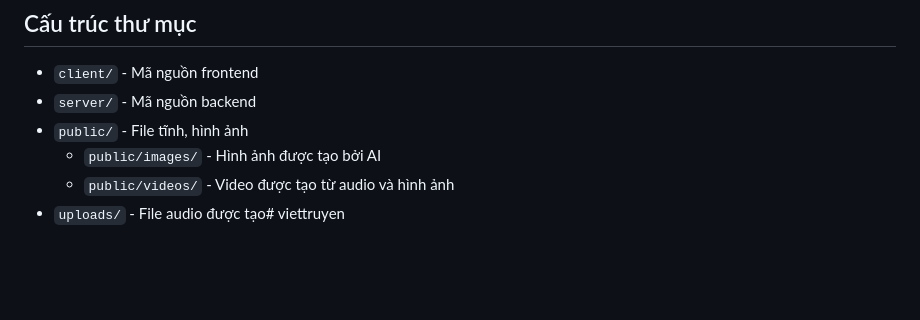
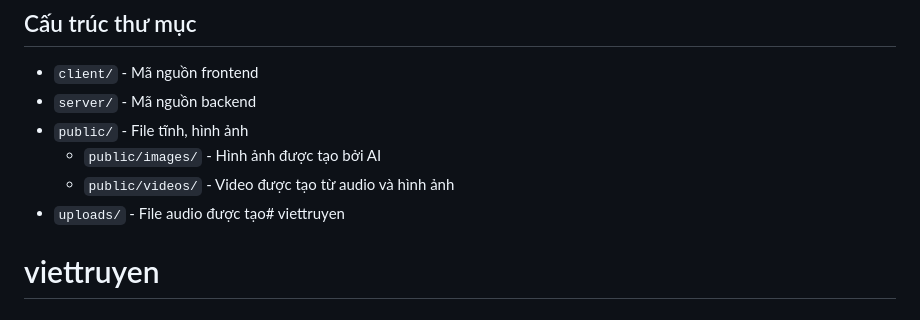
Before and after one commit to aiautotool/viettruyen, a Markdown page: README.md, the part around the change. GitHub-like rendering; blank space fills up the shorter version.

```diff
--- a/README.md
+++ b/README.md
@@ -112,3 +112,4 @@ Nếu không hiển thị được hình ảnh sau khi tạo, kiểm tra:
   - `public/images/` - Hình ảnh được tạo bởi AI
   - `public/videos/` - Video được tạo từ audio và hình ảnh
 - `uploads/` - File audio được tạo# viettruyen
+# viettruyen
```
